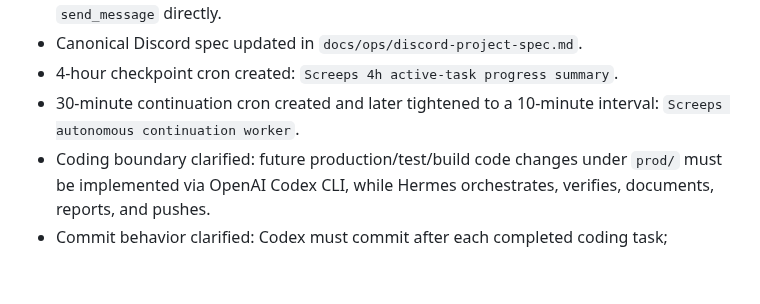
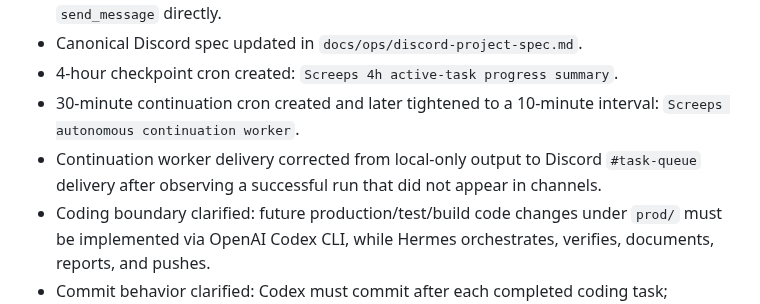
Before and after one commit to lanyusea/screeps, a Markdown page: docs/process/active-work-state.md, the part around the change. Rendered like a GitHub page; blank space fills up the shorter version.

Commit message:
docs: fix continuation worker delivery

```diff
--- a/docs/process/active-work-state.md
+++ b/docs/process/active-work-state.md
@@ -98,6 +98,7 @@ If any task remains open for more than 4 hours without a final conclusion, publi
 - Canonical Discord spec updated in `docs/ops/discord-project-spec.md`.
 - 4-hour checkpoint cron created: `Screeps 4h active-task progress summary`.
 - 30-minute continuation cron created and later tightened to a 10-minute interval: `Screeps autonomous continuation worker`.
+- Continuation worker delivery corrected from local-only output to Discord `#task-queue` delivery after observing a successful run that did not appear in channels.
 - Coding boundary clarified: future production/test/build code changes under `prod/` must be implemented via OpenAI Codex CLI, while Hermes orchestrates, verifies, documents, reports, and pushes.
 - Commit behavior clarified: Codex must commit after each completed coding task; documentation-only changes may be committed by Hermes directly.
 - Git identity configured globally and local history rewritten to `lanyusea's bot <lanyusea@gmail.com>`; local rewrite succeeded, remote force push was blocked by platform smart approval and still needs an approved force-push path if remote history rewrite is still desired.
```
Also changed, not shown: docs/process/2026-04-26-continuation-delivery-fix.md (added, +44 -0 lines).
